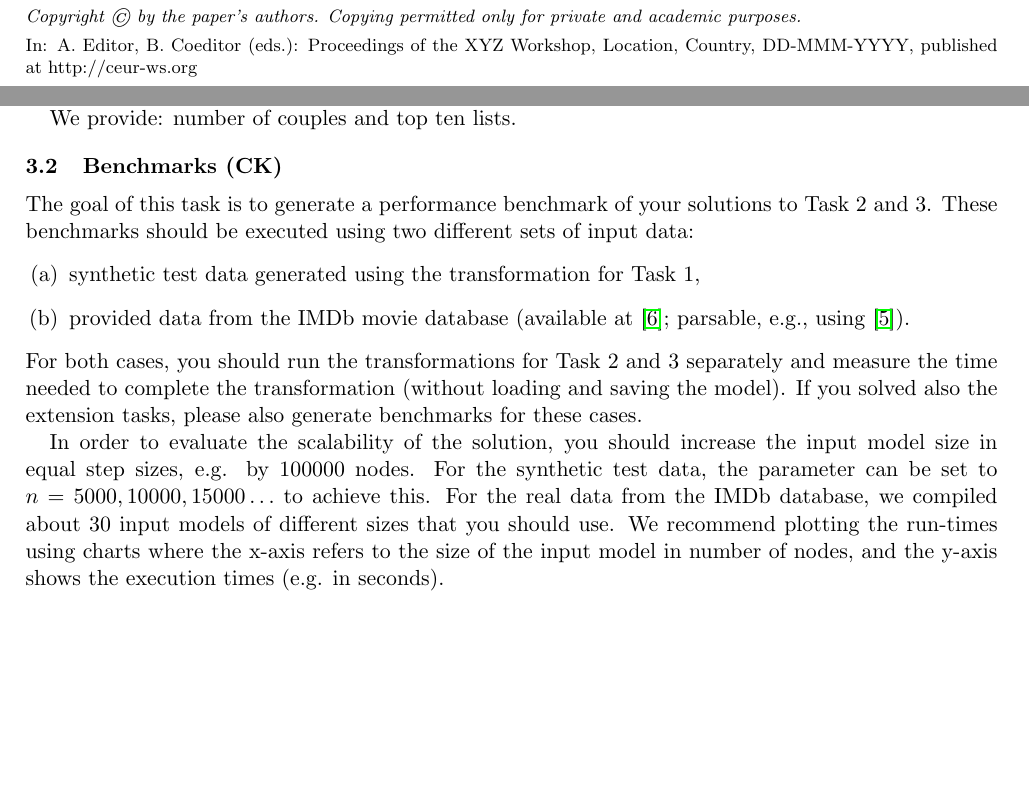
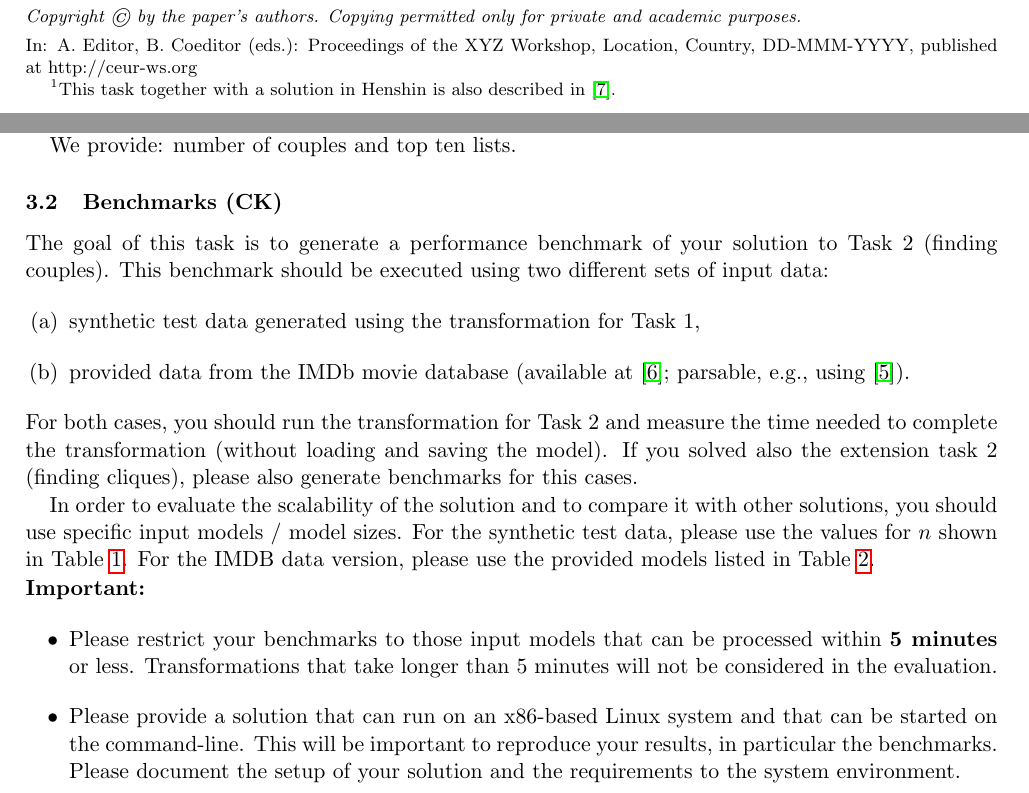
Before and after one commit to FTSRG/ttc14-eiq, a LaTeX paper (main.tex): two parts of pages 1 and 5 of 13, joined at a grey line, cut so that both start at the same text, the shorter picture padded with empty space. Compiled offline with pdfLaTeX.

Commit message:
updated my parts

```diff
--- a/main.tex
+++ b/main.tex
@@ -56,7 +56,8 @@ We present in the following a case which uses the IMDb movie database
 about movies, actors performing in the movies, movie ratings, etc. The main
 task is to develop a model transformation which identifies \emph{all} couples
 of two actors who perform in at least three common movies and calculate the
-average rating of those movies.  This core task is then generalized to cliques
+average rating of those movies.\footnote{This task together with a solution in Henshin is also
+described in \cite{KTG14}.} This core task is then generalized to cliques
 of \(n\) actors.  Furthermore, some queries calculating top-15 lists of
 couples and cliques are to be written.  Evaluation criteria are correctness and
 performance.
@@ -246,30 +247,39 @@ We provide: number of couples and top ten lists.
 \subsection{Benchmarks (CK)}
 
 The goal of this task is to generate a performance benchmark
-of your solutions to Task 2 and 3. These benchmarks should be
+of your solution to Task 2 (finding couples). This benchmark should be
 executed using two different sets of input data:
 \begin{enumerate}
 \item[(a)] synthetic test data generated using the transformation for Task 1,
 \item[(b)] provided data from the IMDb movie database (available at \cite{IMDBDATA}; parsable, e.g., using \cite{IMDB2EMF}).
 \end{enumerate}
-For both cases, you should run the transformations for Task 2 and 3
-separately and measure the time needed to complete the transformation
+For both cases, you should run the transformation for Task 2
+and measure the time needed to complete the transformation
 (without loading and saving the model).
-If you solved also the extension tasks, please also generate benchmarks
-for these cases.
+If you solved also the extension task 2 (finding cliques), please also generate benchmarks
+for this cases.
 
 %% Tassilo: Why not measuring Task 2 on its own?
 
-In order to evaluate the scalability of the solution, you should
-increase the input model size in equal step sizes, e.g. by
-100000 nodes. For the synthetic test data, the parameter can be
-set to $n=5000, 10000, 15000\ldots$ to achieve this. For the
-real data from the IMDb database, we compiled about 30 input
-models of different sizes that you should use.
-We recommend plotting the run-times using charts where
-the x-axis refers to the size of the input model in number of nodes,
-and the y-axis shows the execution times (e.g. in seconds).
+In order to evaluate the scalability of the solution and to compare it with other solutions,
+you should use specific input models / model sizes. For the synthetic test data, please use
+the values for $n$ shown in Table~\ref{tab:synthetic-numbers}. For the IMDB data version,
+please use the provided models listed in Table~\ref{tab:imdb-numbers}.
 
+%We recommend plotting the run-times using charts where
+%the x-axis refers to the size of the input model in number of nodes,
+%and the y-axis shows the execution times (e.g. in seconds).
+
+\noindent
+\textbf{Important:}
+\begin{itemize}
+\item Please restrict your benchmarks to those input models that can be
+processed within \textbf{5 minutes} or less. Transformations that take longer than 5 minutes
+will not be considered in the evaluation.
+\item Please provide a solution that can run on an x86-based Linux system and that can be started
+on the command-line. This will be important to reproduce your results, in particular the benchmarks.
+Please document the setup of your solution and the requirements to the system environment.
+\end{itemize}
 
 \bibliographystyle{plain}
 \bibliography{biblio}
```
Also changed, not shown: biblio.bib (+9 -0 lines).
